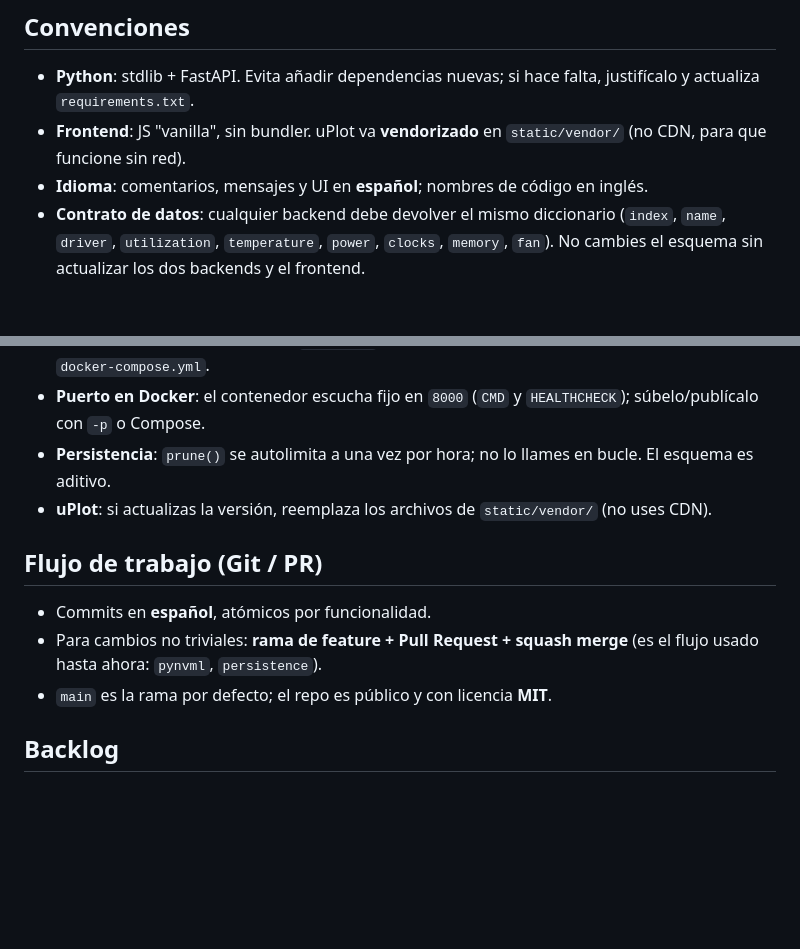
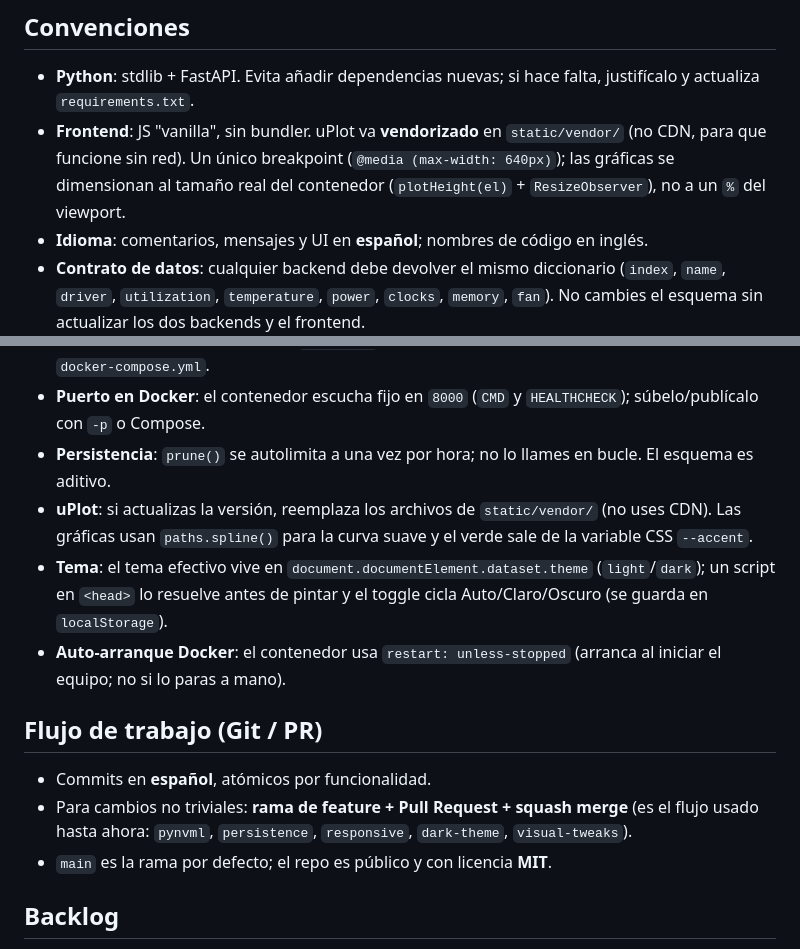
Before and after one commit to ppuertot/envy-monitor, a Markdown page: AGENTS.md, 2 parts joined by grey strips. GitHub-like rendering; blank space fills up the shorter version.

```diff
--- a/AGENTS.md
+++ b/AGENTS.md
@@ -109,7 +109,9 @@ La BD de desarrollo `envy.db` está en `.gitignore`: no la commitees.
 - **Python**: stdlib + FastAPI. Evita añadir dependencias nuevas; si hace falta,
   justifícalo y actualiza `requirements.txt`.
 - **Frontend**: JS "vanilla", sin bundler. uPlot va **vendorizado** en
-  `static/vendor/` (no CDN, para que funcione sin red).
+  `static/vendor/` (no CDN, para que funcione sin red). Un único breakpoint
+  (`@media (max-width: 640px)`); las gráficas se dimensionan al tamaño real del
+  contenedor (`plotHeight(el)` + `ResizeObserver`), no a un `%` del viewport.
 - **Idioma**: comentarios, mensajes y UI en **español**; nombres de código en
   inglés.
 - **Contrato de datos**: cualquier backend debe devolver el mismo diccionario
@@ -132,13 +134,20 @@ La BD de desarrollo `envy.db` está en `.gitignore`: no la commitees.
 - **Persistencia**: `prune()` se autolimita a una vez por hora; no lo llames en
   bucle. El esquema es aditivo.
 - **uPlot**: si actualizas la versión, reemplaza los archivos de `static/vendor/`
-  (no uses CDN).
+  (no uses CDN). Las gráficas usan `paths.spline()` para la curva suave y el
+  verde sale de la variable CSS `--accent`.
+- **Tema**: el tema efectivo vive en `document.documentElement.dataset.theme`
+  (`light`/`dark`); un script en `<head>` lo resuelve antes de pintar y el
+  toggle cicla Auto/Claro/Oscuro (se guarda en `localStorage`).
+- **Auto-arranque Docker**: el contenedor usa `restart: unless-stopped`
+  (arranca al iniciar el equipo; no si lo paras a mano).
 
 ## Flujo de trabajo (Git / PR)
 
 - Commits en **español**, atómicos por funcionalidad.
 - Para cambios no triviales: **rama de feature + Pull Request + squash merge**
-  (es el flujo usado hasta ahora: `pynvml`, `persistence`).
+  (es el flujo usado hasta ahora: `pynvml`, `persistence`, `responsive`,
+  `dark-theme`, `visual-tweaks`).
 - `main` es la rama por defecto; el repo es público y con licencia **MIT**.
 
 ## Backlog
```
Also changed, not shown: README.md (+11 -3 lines), SUGERENCIAS.md (+6 -3 lines).
